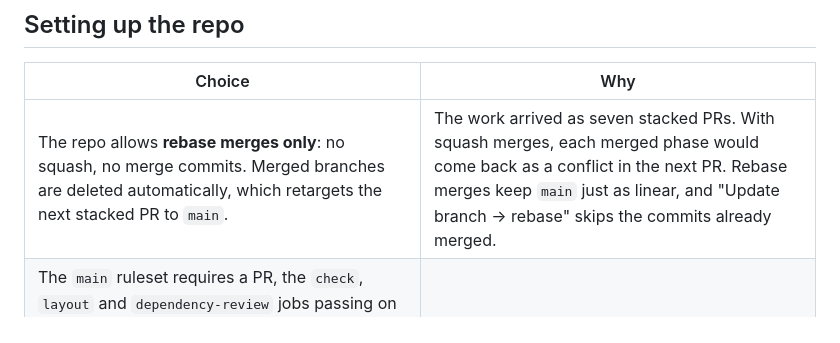
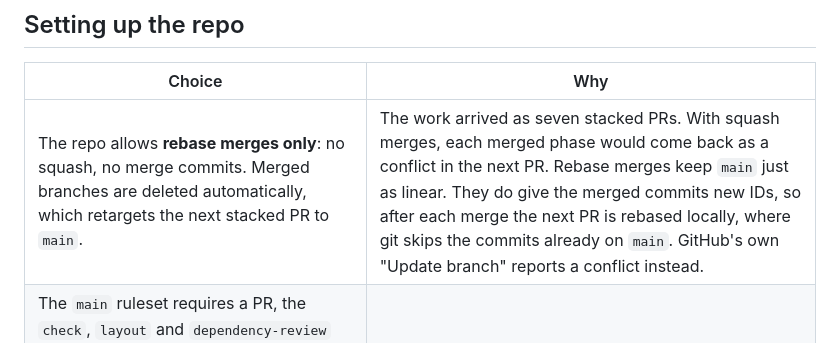
Before and after one commit to lukeyawn/dashboard, a Markdown page: docs/DECISIONS.md, the part around the change. Drawn GitHub-style.

Commit message:
Correct how stacked PRs are updated after a merge
Co-Authored-By: Claude Opus 5.5 <noreply@anthropic.com>

```diff
--- a/docs/DECISIONS.md
+++ b/docs/DECISIONS.md
@@ -138,7 +138,7 @@ Choices made while building, where [DESIGN.md](DESIGN.md) left room or turned ou
 
 | Choice | Why |
 |---|---|
-| The repo allows **rebase merges only**: no squash, no merge commits. Merged branches are deleted automatically, which retargets the next stacked PR to `main`. | The work arrived as seven stacked PRs. With squash merges, each merged phase would come back as a conflict in the next PR. Rebase merges keep `main` just as linear, and "Update branch → rebase" skips the commits already merged. |
+| The repo allows **rebase merges only**: no squash, no merge commits. Merged branches are deleted automatically, which retargets the next stacked PR to `main`. | The work arrived as seven stacked PRs. With squash merges, each merged phase would come back as a conflict in the next PR. Rebase merges keep `main` just as linear. They do give the merged commits new IDs, so after each merge the next PR is rebased locally, where git skips the commits already on `main`. GitHub's own "Update branch" reports a conflict instead. |
 | The `main` ruleset requires a PR, the `check`, `layout` and `dependency-review` jobs passing on an up-to-date branch, and linear history. It forbids force-pushes and deletion, with no bypass, owner included. | DESIGN §13. |
 | Secret scanning, push protection, Dependabot alerts and Dependabot security updates are on. | Dependency review needs the dependency graph, which Dependabot alerts switch on for a new repo. |
 | `.gitignore` ignores `/data/` (the root folder only), not `data/`. | `data/` also matched `src/data/`, so the word list existed only on the laptop until CI's clean checkout caught it. Fixed on the phase 2 branch, and the same commit is carried by the later ones. |
```
